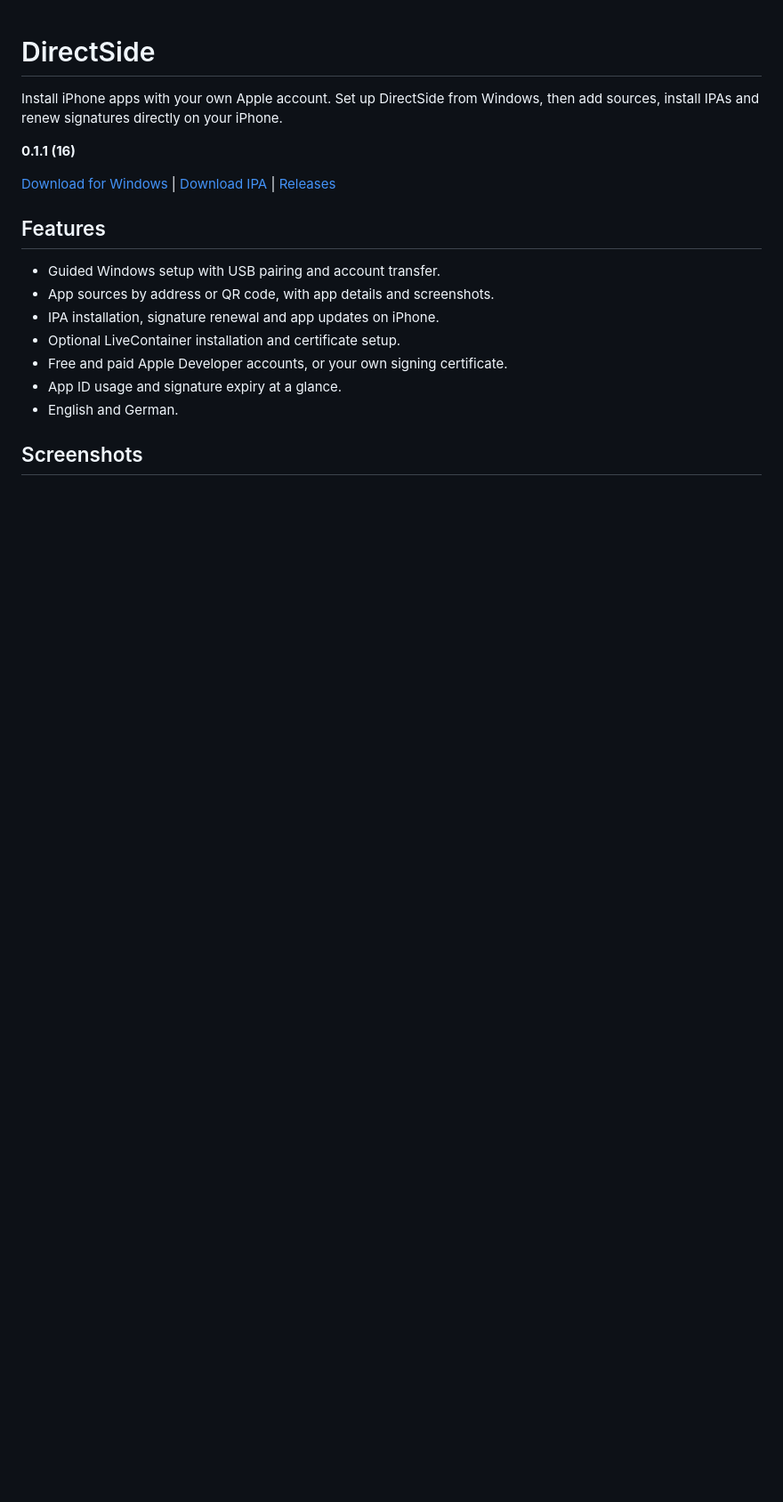
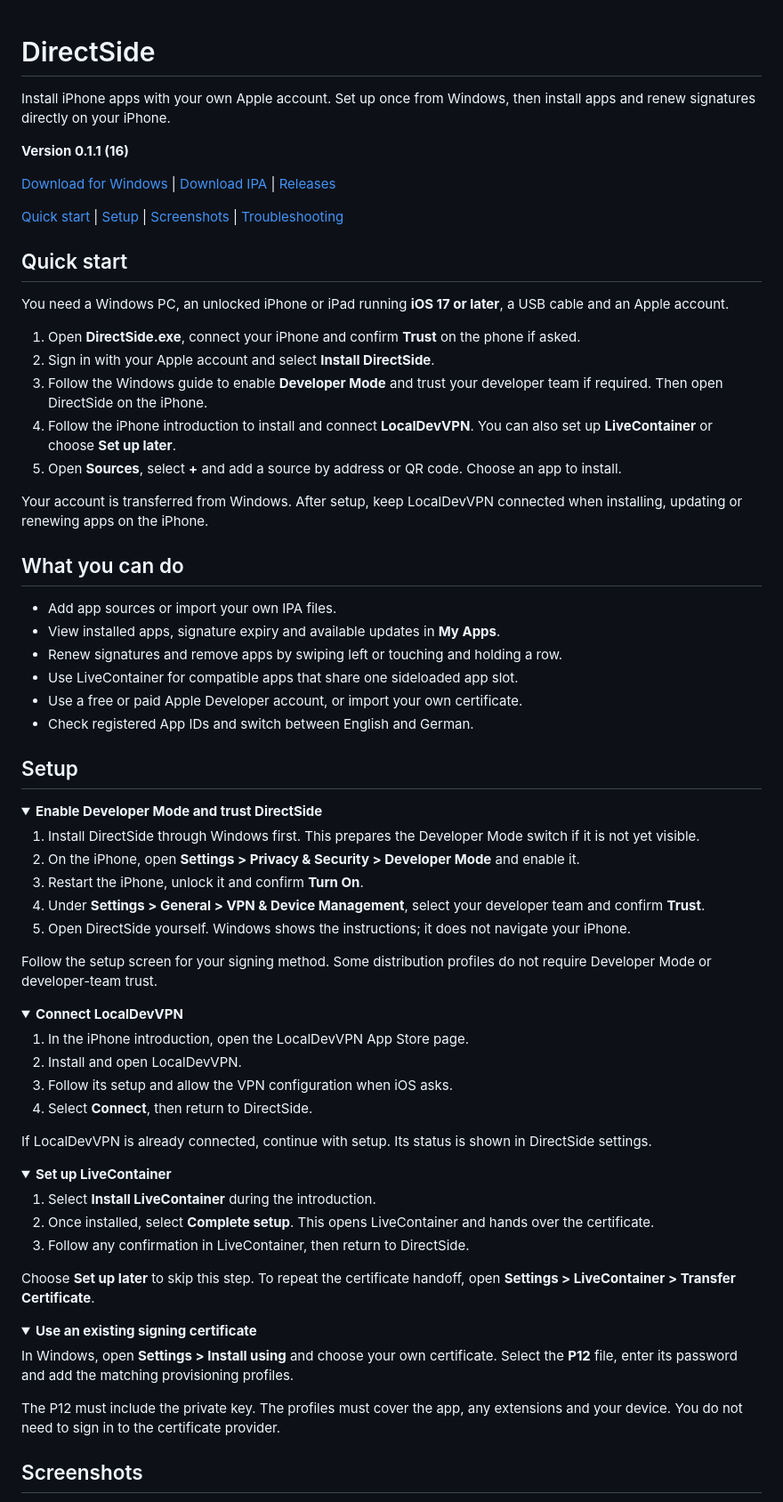
Before and after one commit to Serekay/directside, a Markdown page: README.md, the part around one of its changes. Shown at 89% size. Drawn GitHub-style; folded sections open; blank space fills up the shorter version.

```diff
--- a/README.md
+++ b/README.md
@@ -1,19 +1,79 @@
 # DirectSide
 
-Install iPhone apps with your own Apple account. Set up DirectSide from Windows, then add sources, install IPAs and renew signatures directly on your iPhone.
+Install iPhone apps with your own Apple account. Set up once from Windows, then install apps and renew signatures directly on your iPhone.
 
-**0.1.1 (16)**
+**Version 0.1.1 (16)**
 
 [Download for Windows](https://github.com/Serekay/directside/releases/latest/download/DirectSide.exe) | [Download IPA](https://github.com/Serekay/directside/releases/latest/download/DirectSide.ipa) | [Releases](https://github.com/Serekay/directside/releases)
 
-## Features
+[Quick start](#quick-start) | [Setup](#setup) | [Screenshots](#screenshots) | [Troubleshooting](#troubleshooting)
 
-- Guided Windows setup with USB pairing and account transfer.
-- App sources by address or QR code, with app details and screenshots.
-- IPA installation, signature renewal and app updates on iPhone.
-- Optional LiveContainer installation and certificate setup.
-- Free and paid Apple Developer accounts, or your own signing certificate.
-- App ID usage and signature expiry at a glance.
-- English and German.
+## Quick start
+
+You need a Windows PC, an unlocked iPhone or iPad running **iOS 17 or later**, a USB cable and an Apple account.
+
+1. Open **DirectSide.exe**, connect your iPhone and confirm **Trust** on the phone if asked.
+2. Sign in with your Apple account and select **Install DirectSide**.
+3. Follow the Windows guide to enable **Developer Mode** and trust your developer team if required. Then open DirectSide on the iPhone.
+4. Follow the iPhone introduction to install and connect **LocalDevVPN**. You can also set up **LiveContainer** or choose **Set up later**.
+5. Open **Sources**, select **+** and add a source by address or QR code. Choose an app to install.
+
+Your account is transferred from Windows. After setup, keep LocalDevVPN connected when installing, updating or renewing apps on the iPhone.
+
+## What you can do
+
+- Add app sources or import your own IPA files.
+- View installed apps, signature expiry and available updates in **My Apps**.
+- Renew signatures and remove apps by swiping left or touching and holding a row.
+- Use LiveContainer for compatible apps that share one sideloaded app slot.
+- Use a free or paid Apple Developer account, or import your own certificate.
+- Check registered App IDs and switch between English and German.
+
+## Setup
+
+<details>
+<summary><strong>Enable Developer Mode and trust DirectSide</strong></summary>
+
+1. Install DirectSide through Windows first. This prepares the Developer Mode switch if it is not yet visible.
+2. On the iPhone, open **Settings > Privacy & Security > Developer Mode** and enable it.
+3. Restart the iPhone, unlock it and confirm **Turn On**.
+4. Under **Settings > General > VPN & Device Management**, select your developer team and confirm **Trust**.
+5. Open DirectSide yourself. Windows shows the instructions; it does not navigate your iPhone.
+
+Follow the setup screen for your signing method. Some distribution profiles do not require Developer Mode or developer-team trust.
+
+</details>
+
+<details>
+<summary><strong>Connect LocalDevVPN</strong></summary>
+
+1. In the iPhone introduction, open the LocalDevVPN App Store page.
+2. Install and open LocalDevVPN.
+3. Follow its setup and allow the VPN configuration when iOS asks.
+4. Select **Connect**, then return to DirectSide.
+
+If LocalDevVPN is already connected, continue with setup. Its status is shown in DirectSide settings.
+
+</details>
+
+<details>
+<summary><strong>Set up LiveContainer</strong></summary>
+
+1. Select **Install LiveContainer** during the introduction.
+2. Once installed, select **Complete setup**. This opens LiveContainer and hands over the certificate.
+3. Follow any confirmation in LiveContainer, then return to DirectSide.
+
+Choose **Set up later** to skip this step. To repeat the certificate handoff, open **Settings > LiveContainer > Transfer Certificate**.
+
+</details>
+
+<details>
+<summary><strong>Use an existing signing certificate</strong></summary>
+
+In Windows, open **Settings > Install using** and choose your own certificate. Select the **P12** file, enter its password and add the matching provisioning profiles.
+
+The P12 must include the private key. The profiles must cover the app, any extensions and your device. You do not need to sign in to the certificate provider.
+
+</details>
 
 ## Screenshots
```
Also changed, not shown: other parts of README.md (+88 -21 lines), docs/screenshots/windows-setup.jpg (added), 1 other file.
